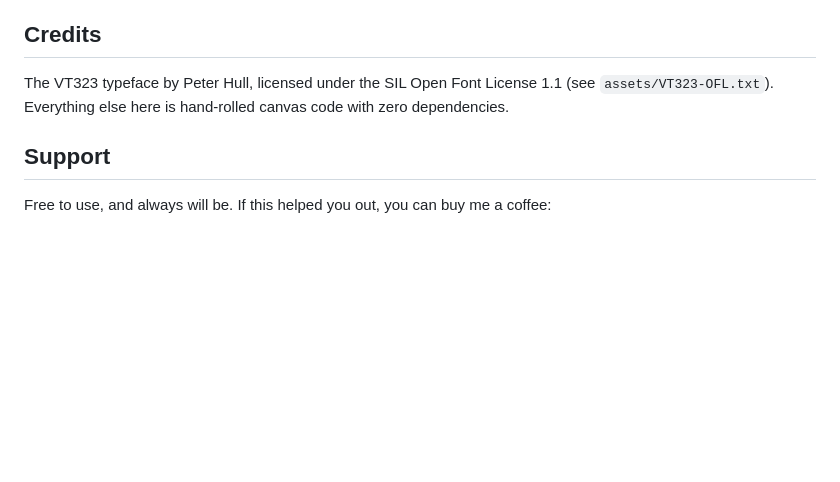
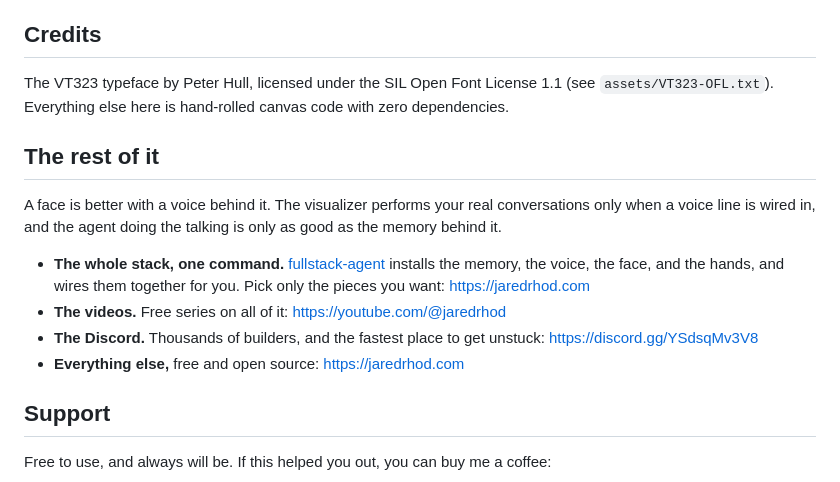
Before and after one commit to FryD420/ai-visualizer, a Markdown page: README.md, the part around the change. Drawn GitHub-style; blank space fills up the shorter version.

```diff
--- a/README.md
+++ b/README.md
@@ -78,6 +78,15 @@ Each face is a browser page, so OBS takes it as a browser source pointed at the
 
 The VT323 typeface by Peter Hull, licensed under the SIL Open Font License 1.1 (see `assets/VT323-OFL.txt`). Everything else here is hand-rolled canvas code with zero dependencies.
 
+## The rest of it
+
+A face is better with a voice behind it. The visualizer performs your real conversations only when a voice line is wired in, and the agent doing the talking is only as good as the memory behind it.
+
+- **The whole stack, one command.** [fullstack-agent](https://github.com/jaredrhod/fullstack-agent) installs the memory, the voice, the face, and the hands, and wires them together for you. Pick only the pieces you want: https://jaredrhod.com
+- **The videos.** Free series on all of it: https://youtube.com/@jaredrhod
+- **The Discord.** Thousands of builders, and the fastest place to get unstuck: https://discord.gg/YSdsqMv3V8
+- **Everything else,** free and open source: https://jaredrhod.com
+
 ## Support
 
 Free to use, and always will be. If this helped you out, you can buy me a coffee:
```
Also changed, not shown: ai-visualizer.md (+12 -0 lines).
